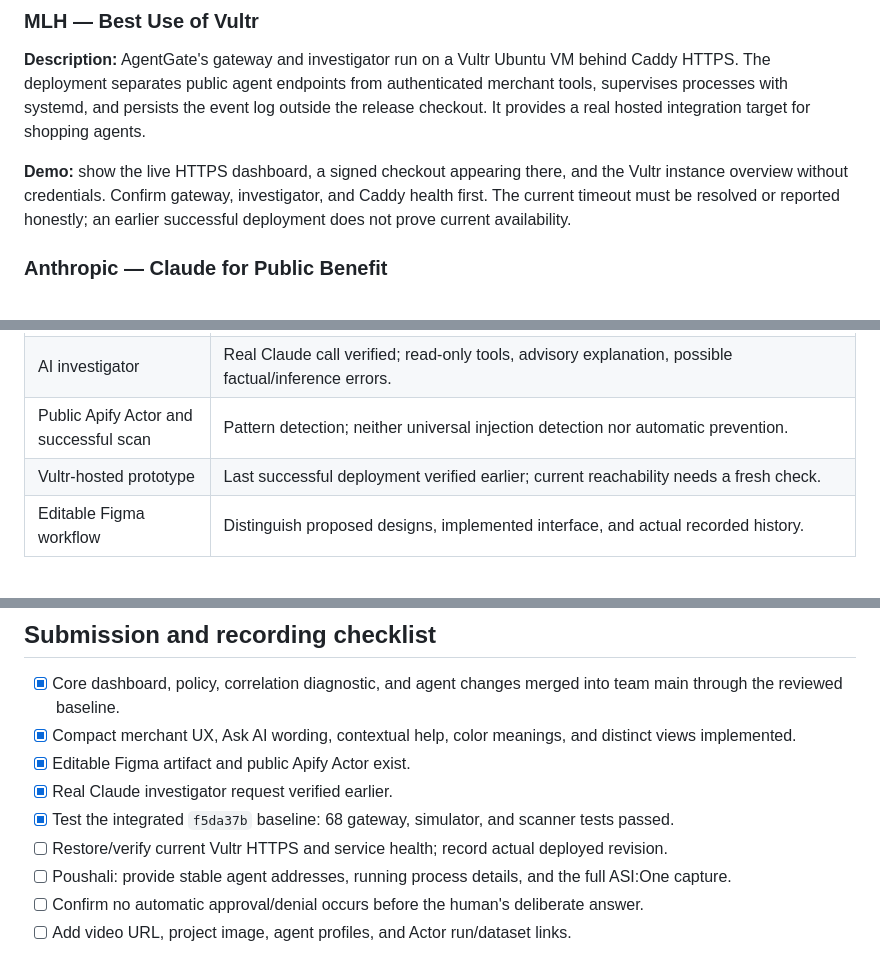
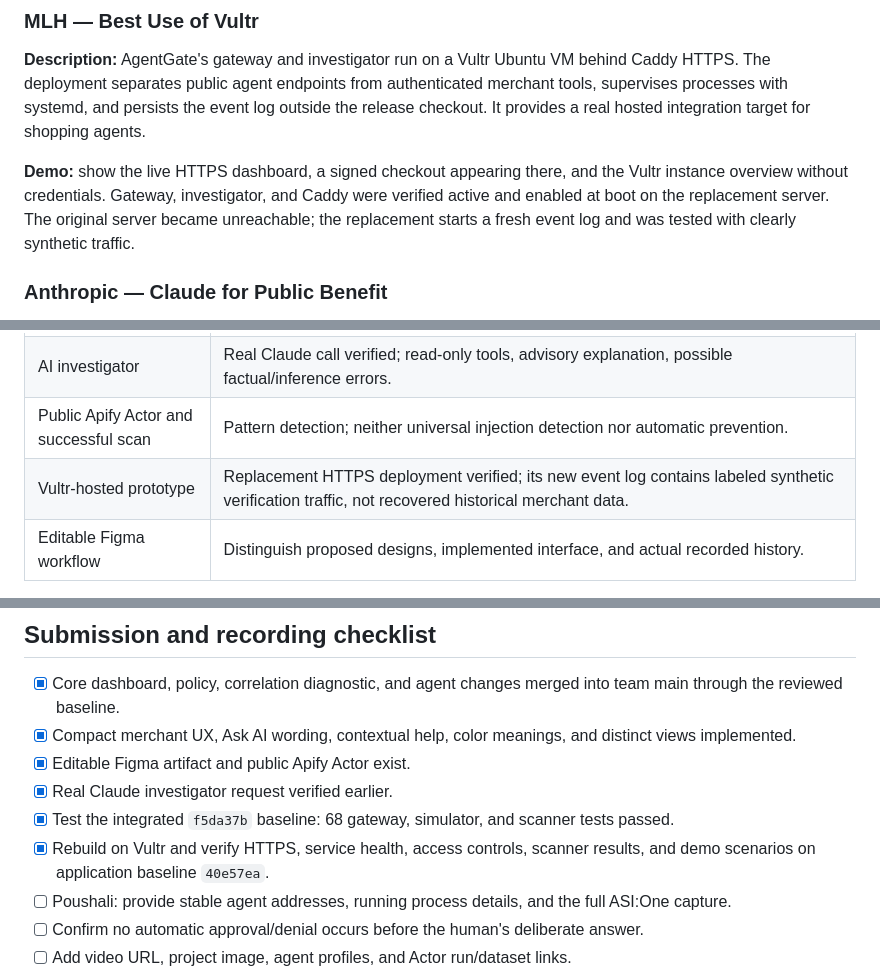
Before and after one commit to Poushali0202/agentgate, a Markdown page: FINAL_PITCH_AND_SPONSOR_GUIDE.md, 3 parts joined by grey strips. GitHub-like rendering.

```diff
--- a/FINAL_PITCH_AND_SPONSOR_GUIDE.md
+++ b/FINAL_PITCH_AND_SPONSOR_GUIDE.md
@@ -216,7 +224,7 @@ Review the current [Figma challenge instructions](https://docs.google.com/docume
 
 **Description:** AgentGate's gateway and investigator run on a Vultr Ubuntu VM behind Caddy HTTPS. The deployment separates public agent endpoints from authenticated merchant tools, supervises processes with systemd, and persists the event log outside the release checkout. It provides a real hosted integration target for shopping agents.
 
-**Demo:** show the live HTTPS dashboard, a signed checkout appearing there, and the Vultr instance overview without credentials. Confirm gateway, investigator, and Caddy health first. The current timeout must be resolved or reported honestly; an earlier successful deployment does not prove current availability.
+**Demo:** show the live HTTPS dashboard, a signed checkout appearing there, and the Vultr instance overview without credentials. Gateway, investigator, and Caddy were verified active and enabled at boot on the replacement server. The original server became unreachable; the replacement starts a fresh event log and was tested with clearly synthetic traffic.
 
 ### Anthropic — Claude for Public Benefit
 
@@ -261,7 +269,7 @@ Review the current [Figma challenge instructions](https://docs.google.com/docume
 | Separate Guardian approval credential | Prototype owner routing/reply parsing is not strong human authentication or audited multi-user isolation. |
 | AI investigator | Real Claude call verified; read-only tools, advisory explanation, possible factual/inference errors. |
 | Public Apify Actor and successful scan | Pattern detection; neither universal injection detection nor automatic prevention. |
-| Vultr-hosted prototype | Last successful deployment verified earlier; current reachability needs a fresh check. |
+| Vultr-hosted prototype | Replacement HTTPS deployment verified; its new event log contains labeled synthetic verification traffic, not recovered historical merchant data. |
 | Editable Figma workflow | Distinguish proposed designs, implemented interface, and actual recorded history. |
 
 Avoid “enterprise ready,” “KYC verified human,” “live Visa integration,” “two tickets per person,” “zero false positives,” “every malicious agent caught,” and “human approval cannot be spoofed.” Those claims are not supported.
@@ -302,7 +310,7 @@ Avoid “enterprise ready,” “KYC verified human,” “live Visa integration
 - [x] Editable Figma artifact and public Apify Actor exist.
 - [x] Real Claude investigator request verified earlier.
 - [x] Test the integrated `f5da37b` baseline: 68 gateway, simulator, and scanner tests passed.
-- [ ] Restore/verify current Vultr HTTPS and service health; record actual deployed revision.
+- [x] Rebuild on Vultr and verify HTTPS, service health, access controls, scanner results, and demo scenarios on application baseline `40e57ea`.
 - [ ] Poushali: provide stable agent addresses, running process details, and the full ASI:One capture.
 - [ ] Confirm no automatic approval/denial occurs before the human's deliberate answer.
 - [ ] Add video URL, project image, agent profiles, and Actor run/dataset links.
```
Also changed, not shown: other parts of FINAL_PITCH_AND_SPONSOR_GUIDE.md (+13 -5 lines), dashboard/DESIGN_AND_HOSTING.md (+6 -2 lines).
